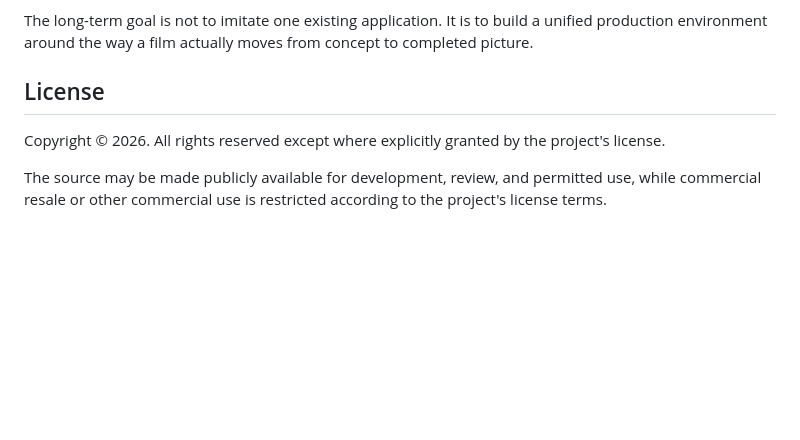
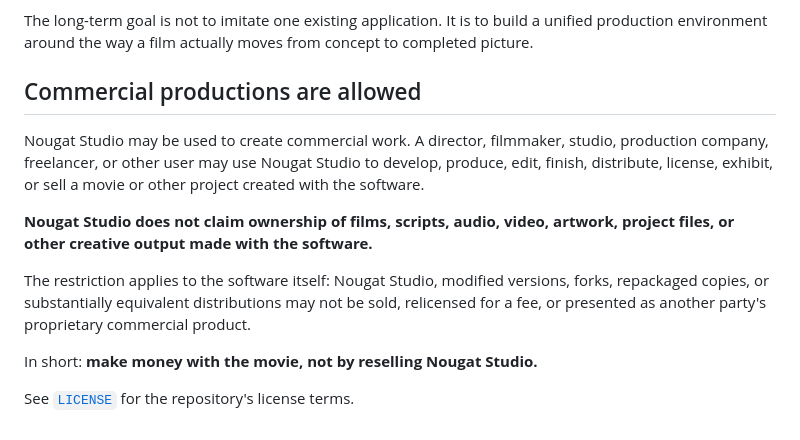
Before and after one commit to dereksparks1982/nougatstudio, a Markdown page: README.md, the part around the change. Drawn GitHub-style; blank space fills up the shorter version.

Commit message:
Clarify commercial use and Nougat Studio redistribution terms

```diff
--- a/README.md
+++ b/README.md
@@ -51,8 +51,14 @@ Nougat Studio aims to become a practical filmmaking environment that can scale f
 
 The long-term goal is not to imitate one existing application. It is to build a unified production environment around the way a film actually moves from concept to completed picture.
 
-## License
+## Commercial productions are allowed
 
-Copyright © 2026. All rights reserved except where explicitly granted by the project's license.
+Nougat Studio may be used to create commercial work. A director, filmmaker, studio, production company, freelancer, or other user may use Nougat Studio to develop, produce, edit, finish, distribute, license, exhibit, or sell a movie or other project created with the software.
 
-The source may be made publicly available for development, review, and permitted use, while commercial resale or other commercial use is restricted according to the project's license terms.
+**Nougat Studio does not claim ownership of films, scripts, audio, video, artwork, project files, or other creative output made with the software.**
+
+The restriction applies to the software itself: Nougat Studio, modified versions, forks, repackaged copies, or substantially equivalent distributions may not be sold, relicensed for a fee, or presented as another party's proprietary commercial product.
+
+In short: **make money with the movie, not by reselling Nougat Studio.**
+
+See [`LICENSE`](LICENSE) for the repository's license terms.
```
